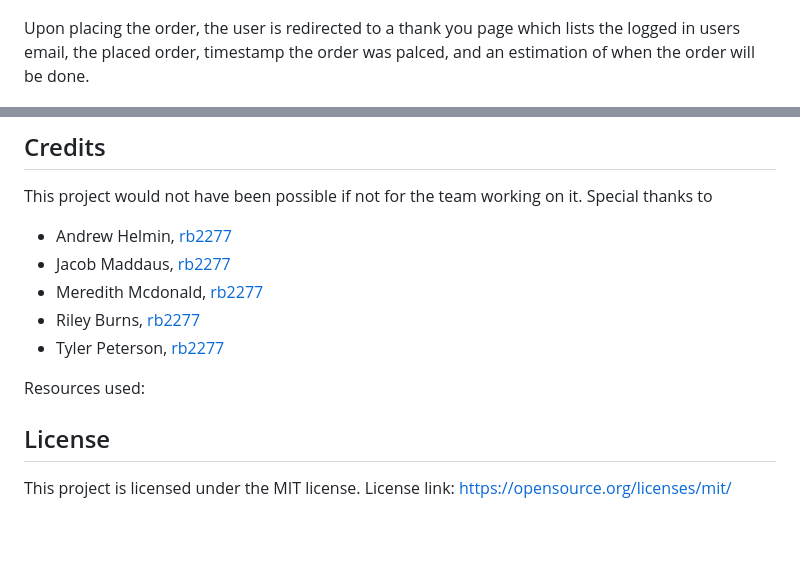
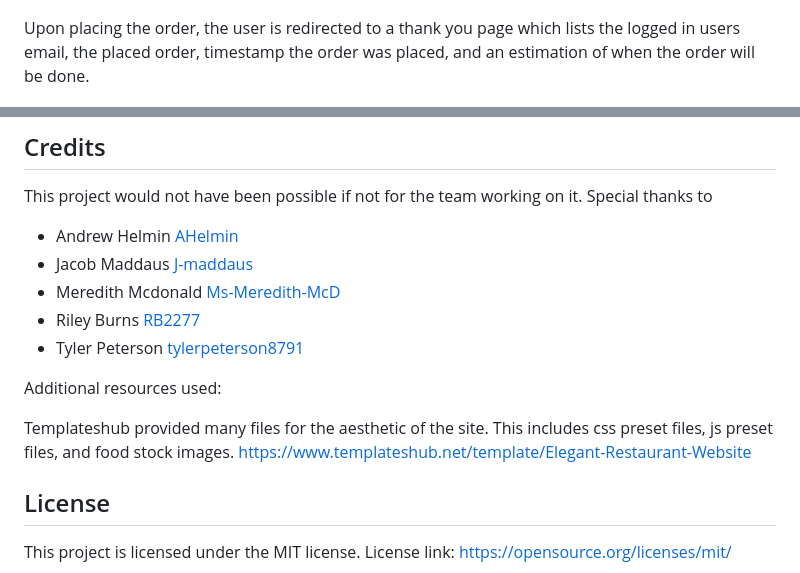
Before and after one commit to Ms-Meredith-McD/Restaurant-Management, a Markdown page: README.md, 2 parts joined by grey strips. Drawn GitHub-style; blank space fills up the shorter version.

```diff
--- a/README.md
+++ b/README.md
@@ -73,7 +78,7 @@ The user can select the quantity they want of each item, and each time this is d
 ![Example Image of the site](./public/images/README-Images/orderTotal.png)
 
 
-Upon placing the order, the user is redirected to a thank you page which lists the logged in users email, the placed order, timestamp the order was palced, and an estimation of when the order will be done.
+Upon placing the order, the user is redirected to a thank you page which lists the logged in users email, the placed order, timestamp the order was placed, and an estimation of when the order will be done.
 
 ![Example Image of the site](./public/images/README-Images/thankPage.png)
 
@@ -86,13 +91,16 @@ If you wish to know more about Gary's Gitpub, visit the about us page.
 
 This project would not have been possible if not for the team working on it. Special thanks to
 
-- Andrew Helmin, [rb2277](https://github.com/AHelmin)
-- Jacob Maddaus, [rb2277](https://github.com/J-maddaus)
-- Meredith Mcdonald, [rb2277](https://github.com/Ms-Meredith-McD)
-- Riley Burns, [rb2277](https://github.com/RB2277)
-- Tyler Peterson, [rb2277](https://github.com/tylerpeterson8791)
+- Andrew Helmin [AHelmin](https://github.com/AHelmin)
+- Jacob Maddaus [J-maddaus](https://github.com/J-maddaus)
+- Meredith Mcdonald [Ms-Meredith-McD](https://github.com/Ms-Meredith-McD)
+- Riley Burns [RB2277](https://github.com/RB2277)
+- Tyler Peterson [tylerpeterson8791](https://github.com/tylerpeterson8791)
 
-Resources used:
+Additional resources used:
+
+Templateshub provided many files for the aesthetic of the site. This includes css preset files, js preset files, and food stock images.
+https://www.templateshub.net/template/Elegant-Restaurant-Website
 
 
 
```
Also changed, not shown: other parts of README.md (+19 -14 lines).
